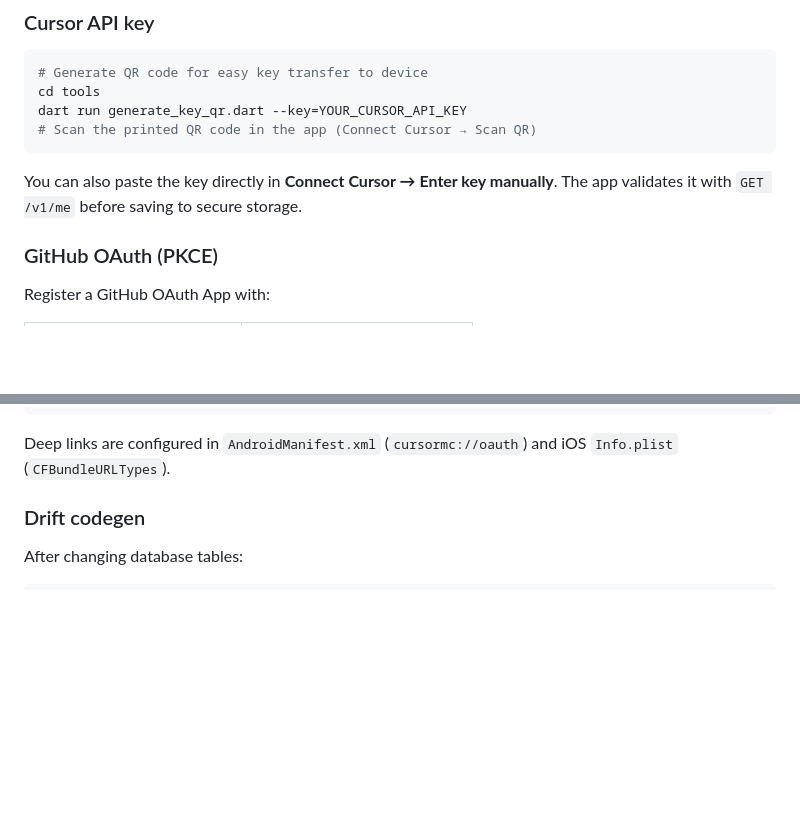
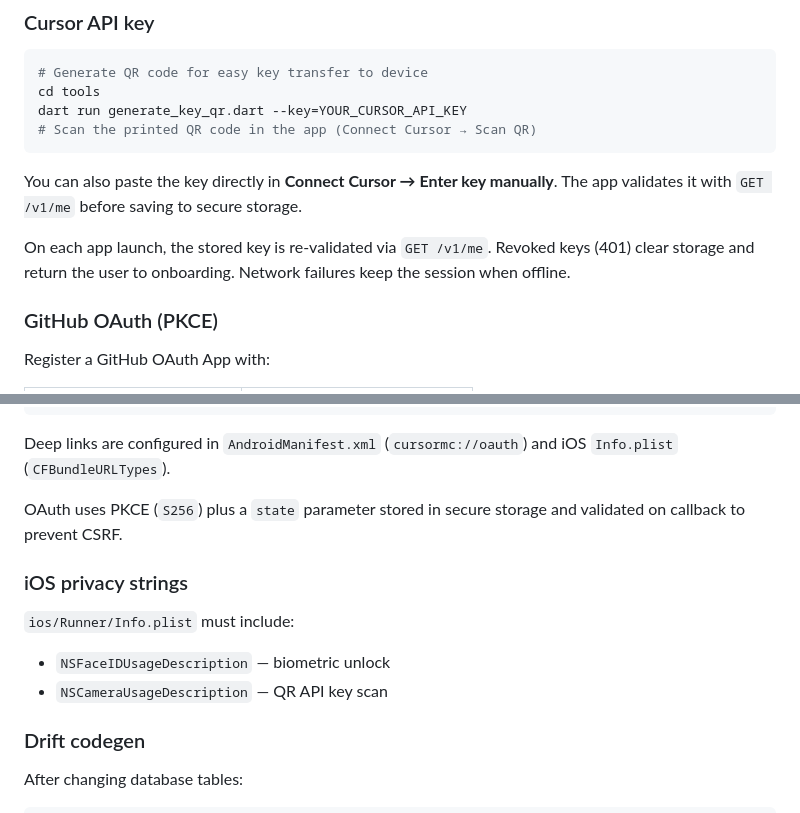
Before and after one commit to bmassij/agent-app, a Markdown page: docs/DEVELOPMENT_GUIDE.md, 2 parts joined by grey strips. GitHub-like rendering; blank space fills up the shorter version.

Commit message:
docs: audit remediation report and security guide updates
Co-authored-by: Cursor <cursoragent@cursor.com>

````diff
--- a/docs/DEVELOPMENT_GUIDE.md
+++ b/docs/DEVELOPMENT_GUIDE.md
@@ -85,6 +85,8 @@ dart run generate_key_qr.dart --key=YOUR_CURSOR_API_KEY
 
 You can also paste the key directly in **Connect Cursor → Enter key manually**. The app validates it with `GET /v1/me` before saving to secure storage.
 
+On each app launch, the stored key is re-validated via `GET /v1/me`. Revoked keys (401) clear storage and return the user to onboarding. Network failures keep the session when offline.
+
 ### GitHub OAuth (PKCE)
 
 Register a GitHub OAuth App with:
@@ -101,6 +103,15 @@ flutter run --dart-define=GITHUB_CLIENT_ID=your_github_oauth_app_client_id
 ```
 
 Deep links are configured in `AndroidManifest.xml` (`cursormc://oauth`) and iOS `Info.plist` (`CFBundleURLTypes`).
+
+OAuth uses PKCE (`S256`) plus a `state` parameter stored in secure storage and validated on callback to prevent CSRF.
+
+### iOS privacy strings
+
+`ios/Runner/Info.plist` must include:
+
+- `NSFaceIDUsageDescription` — biometric unlock
+- `NSCameraUsageDescription` — QR API key scan
 
 ### Drift codegen
 
````
Also changed, not shown: AUDIT_REMEDIATION_REPORT.md (added, +180 -0 lines), docs/SECURITY.md (+13 -12 lines).
